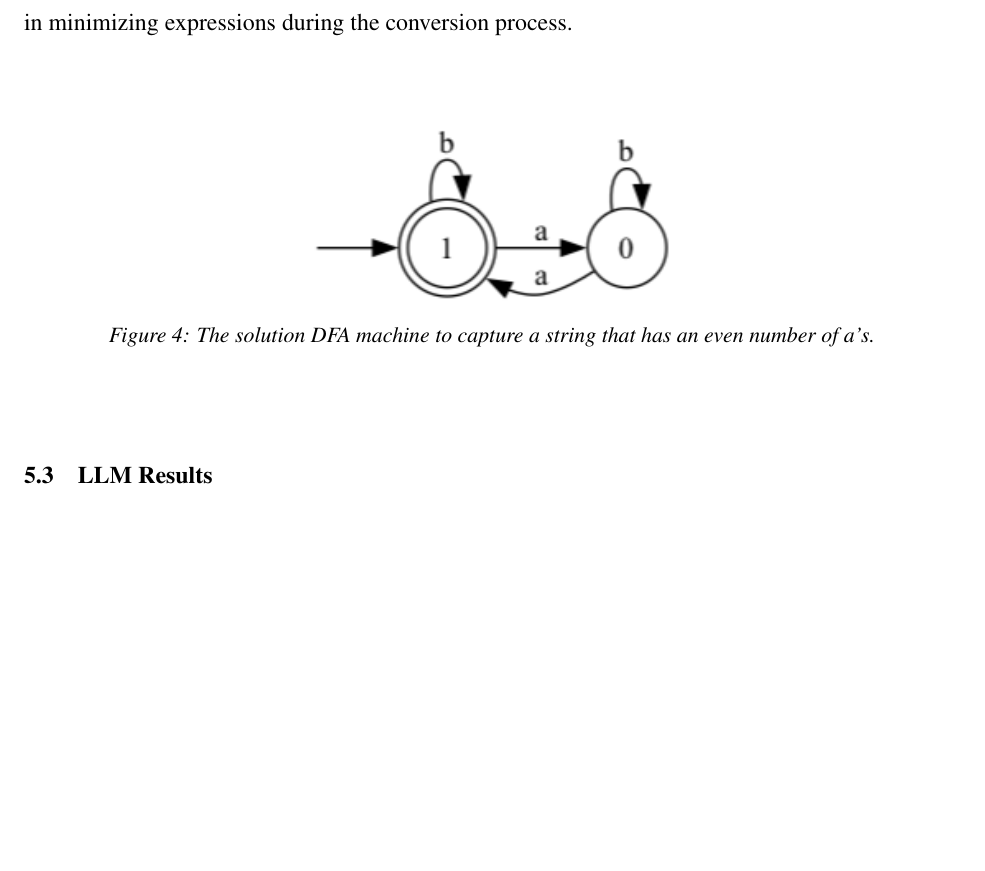
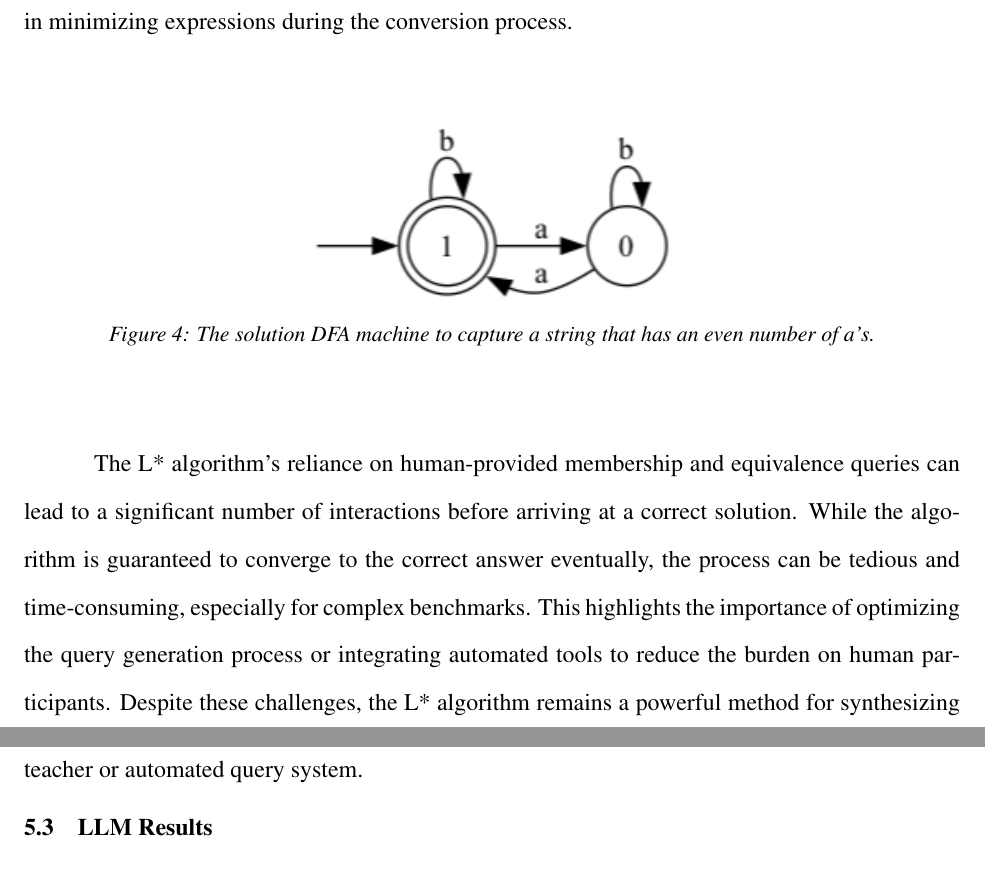
Before and after one commit to lilacstella/regex_synthesis_thesis, a LaTeX thesis (2425URS.tex, which reads data/11-Results.tex): part of page 33 of 48 before the commit and two parts of pages 33 and 34 of 48 after it, the two joined at a grey line, cut so that both start at the same text, the shorter picture padded with empty space. Compiled offline with pdfLaTeX.

Commit message:
Update 11-Results.tex

```diff
--- a/data/11-Results.tex
+++ b/data/11-Results.tex
@@ -218,6 +218,8 @@ The second example, as shown in Figure~\ref{fig:ends_with_ab}, demonstrates a st
 	\label{fig:even_a}
 \end{figure}
 
+\indent\indent The L* algorithm's reliance on human-provided membership and equivalence queries can lead to a significant number of interactions before arriving at a correct solution. While the algorithm is guaranteed to converge to the correct answer eventually, the process can be tedious and time-consuming, especially for complex benchmarks. This highlights the importance of optimizing the query generation process or integrating automated tools to reduce the burden on human participants. Despite these challenges, the L* algorithm remains a powerful method for synthesizing minimal DFAs and corresponding regex solutions, particularly when paired with a well-designed teacher or automated query system.
+
 \section{LLM Results}
 
 \indent\indent Developing an effective prompt for LLMs to generate regex using only the standard set of operators proved to be an iterative and somewhat delicate process. One of the persistent challenges was conveying that the input alphabet consisted solely of the characters $a$ and $b$. Despite multiple prompt refinements, the model frequently interpreted this constraint as a directive to use the explicit disjunction $(a|b)$, rather than the shorthand $.$ to represent any character within the defined alphabet. This behavior reflects a broader limitation of LLMs: they lack a formal understanding of semantic equivalence. In this case, they fail to recognize that $.$ and $(a|b)$ are functionally identical under a fixed alphabet.
```
